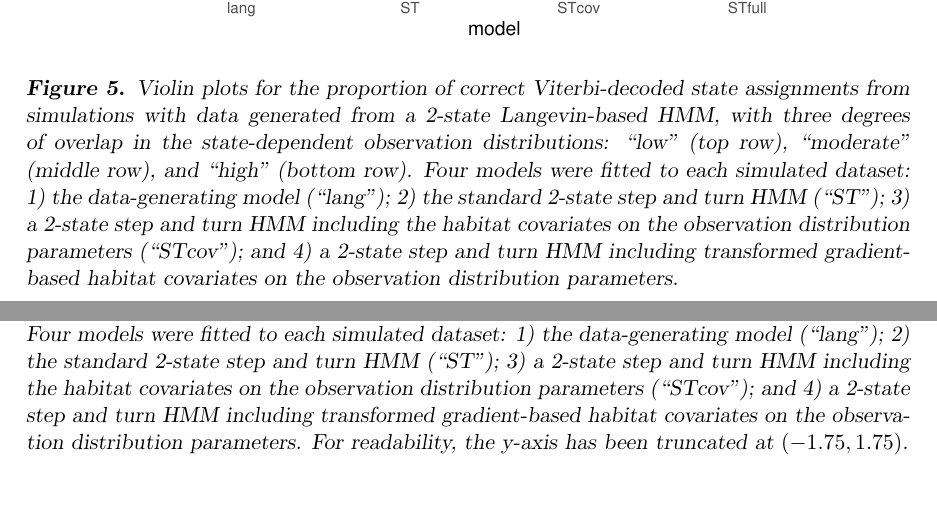
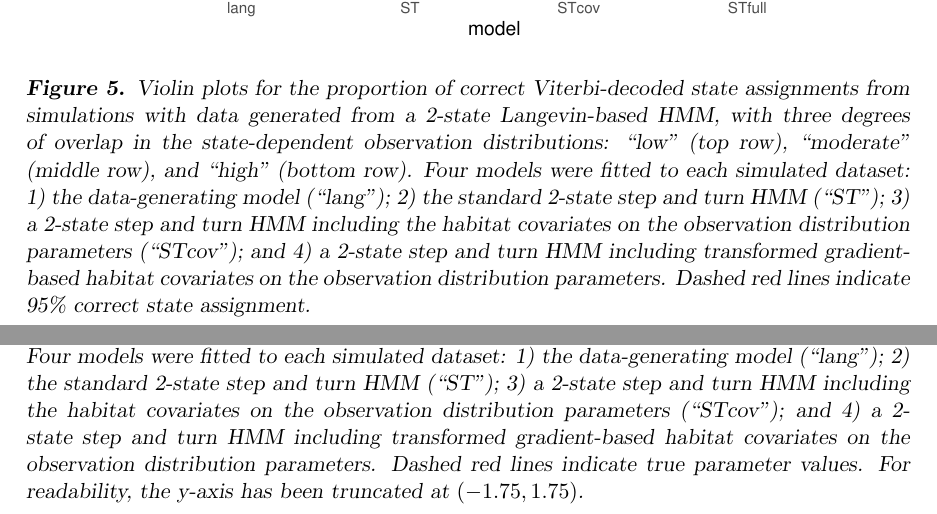
Before and after one commit to bmcclintock/steps-turns, a LaTeX document (manuscript/onStepsAndTurns.tex): two parts of pages 21 and 22 of 36, joined at a grey line, cut so that both start at the same text. Compiled offline with pdfLaTeX.

Commit message:
revison after internal review

```diff
--- a/manuscript/onStepsAndTurns.tex
+++ b/manuscript/onStepsAndTurns.tex
@@ -426,14 +426,14 @@ as the degree of overlap in the realized state-specific step length and turn ang
 \begin{figure}
     \centering
     \includegraphics[width=0.9\textwidth]{../simulations/spatViterbiPlots.pdf}
-    \caption{Violin plots for the proportion of correct Viterbi-decoded state assignments from simulations with data generated from a 2-state Langevin-based HMM, with three degrees of overlap in the state-dependent observation distributions: ``low'' (top row), ``moderate'' (middle row), and ``high'' (bottom row). Four models were fitted to each simulated dataset: 1) the data-generating model (``lang''); 2) the standard 2-state step and turn HMM (``ST''); 3) a 2-state step and turn HMM including the habitat covariates on the observation distribution parameters (``STcov''); and 4) a 2-state step and turn HMM including transformed gradient-based habitat covariates on the observation distribution parameters.}
+    \caption{Violin plots for the proportion of correct Viterbi-decoded state assignments from simulations with data generated from a 2-state Langevin-based HMM, with three degrees of overlap in the state-dependent observation distributions: ``low'' (top row), ``moderate'' (middle row), and ``high'' (bottom row). Four models were fitted to each simulated dataset: 1) the data-generating model (``lang''); 2) the standard 2-state step and turn HMM (``ST''); 3) a 2-state step and turn HMM including the habitat covariates on the observation distribution parameters (``STcov''); and 4) a 2-state step and turn HMM including transformed gradient-based habitat covariates on the observation distribution parameters. Dashed red lines indicate 95\% correct state assignment.}
     \label{fig:spatViterbiPlots}
 \end{figure}
 
 \begin{figure}
     \centering
     \includegraphics[width=0.9\textwidth]{../simulations/spatBeta21Plots.pdf}
-    \caption{Violin plots for the estimated environmental covariate effects on transitions from state 2 to state 1 $\left(\beta_{2,1,k};k=1,\ldots,4\right)$ from 100 simulations with data generated from a 2-state Langevin-based HMM, with three degrees of overlap in the state-dependent observation distributions: ``low'' (left column), ``moderate'' (middle column), and ``high'' (right column). Four models were fitted to each simulated dataset: 1) the data-generating model (``lang''); 2) the standard 2-state step and turn HMM (``ST''); 3) a 2-state step and turn HMM including the habitat covariates on the observation distribution parameters (``STcov''); and 4) a 2-state step and turn HMM including transformed gradient-based habitat covariates on the observation distribution parameters. For readability, the y-axis has been truncated at $(-1.75,1.75)$.}
+    \caption{Violin plots for the estimated environmental covariate effects on transitions from state 2 to state 1 $\left(\beta_{2,1,k};k=1,\ldots,4\right)$ from 100 simulations with data generated from a 2-state Langevin-based HMM, with three degrees of overlap in the state-dependent observation distributions: ``low'' (left column), ``moderate'' (middle column), and ``high'' (right column). Four models were fitted to each simulated dataset: 1) the data-generating model (``lang''); 2) the standard 2-state step and turn HMM (``ST''); 3) a 2-state step and turn HMM including the habitat covariates on the observation distribution parameters (``STcov''); and 4) a 2-state step and turn HMM including transformed gradient-based habitat covariates on the observation distribution parameters. Dashed red lines indicate true parameter values. For readability, the y-axis has been truncated at $(-1.75,1.75)$.}
     \label{fig:spatBeta21Plots}
 \end{figure}
 
```
Also changed, not shown: examples/ses/bathComp.pdf, examples/ses/bcrwDens.pdf, examples/ses/sesStepTurnCor.pdf, manuscript/onStepsAndTurns.tex (5 more changed lines), 3 other files.
